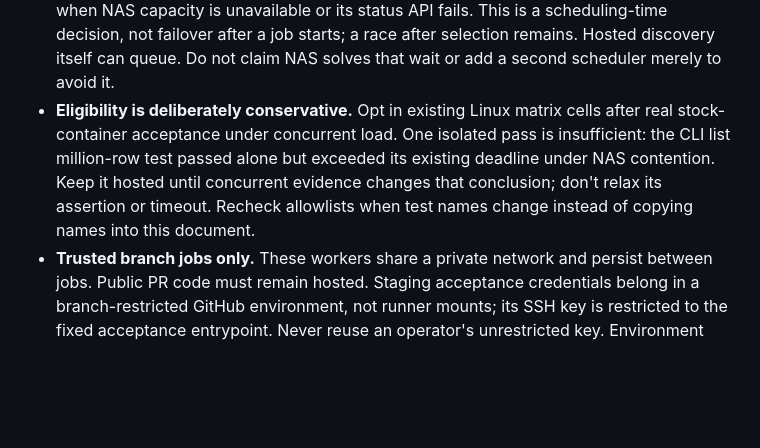
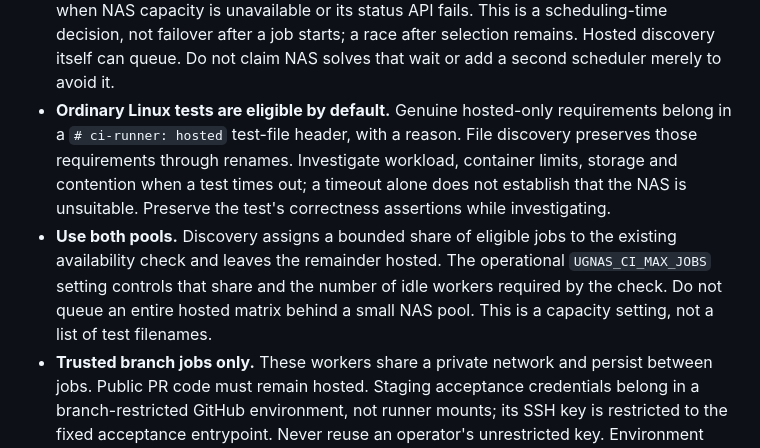
Before and after one commit to ArchiveBox/monorepo, a Markdown page: .github/runner-design.md, the part around the change. Rendered like a GitHub page; blank space fills up the shorter version.

Commit message:
Document default Linux runner eligibility and bounded capacity sharing

```diff
--- a/.github/runner-design.md
+++ b/.github/runner-design.md
@@ -19,12 +19,17 @@ variables, workflows, and TrueNAS app configuration for current settings.
   is a scheduling-time decision, not failover after a job starts; a race after
   selection remains. Hosted discovery itself can queue. Do not claim NAS solves
   that wait or add a second scheduler merely to avoid it.
-- **Eligibility is deliberately conservative.** Opt in existing Linux matrix
-  cells after real stock-container acceptance under concurrent load. One isolated
-  pass is insufficient: the CLI list million-row test passed alone but exceeded
-  its existing deadline under NAS contention. Keep it hosted until concurrent
-  evidence changes that conclusion; don't relax its assertion or timeout. Recheck
-  allowlists when test names change instead of copying names into this document.
+- **Ordinary Linux tests are eligible by default.** Genuine hosted-only
+  requirements belong in a `# ci-runner: hosted` test-file header, with a reason.
+  File discovery preserves those requirements through renames. Investigate
+  workload, container limits, storage and contention when a test times out;
+  a timeout alone does not establish that the NAS is unsuitable. Preserve the
+  test's correctness assertions while investigating.
+- **Use both pools.** Discovery assigns a bounded share of eligible jobs to the
+  existing availability check and leaves the remainder hosted. The operational
+  `UGNAS_CI_MAX_JOBS` setting controls that share and the number of idle workers
+  required by the check. Do not queue an entire hosted matrix behind a small
+  NAS pool. This is a capacity setting, not a list of test filenames.
 - **Trusted branch jobs only.** These workers share a private network and persist
   between jobs. Public PR code must remain hosted. Staging acceptance credentials
   belong in a branch-restricted GitHub environment, not runner mounts; its SSH
```
